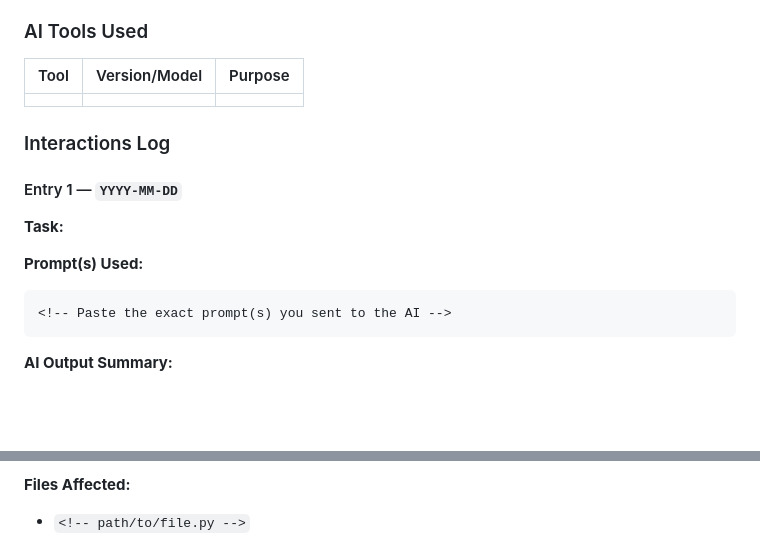
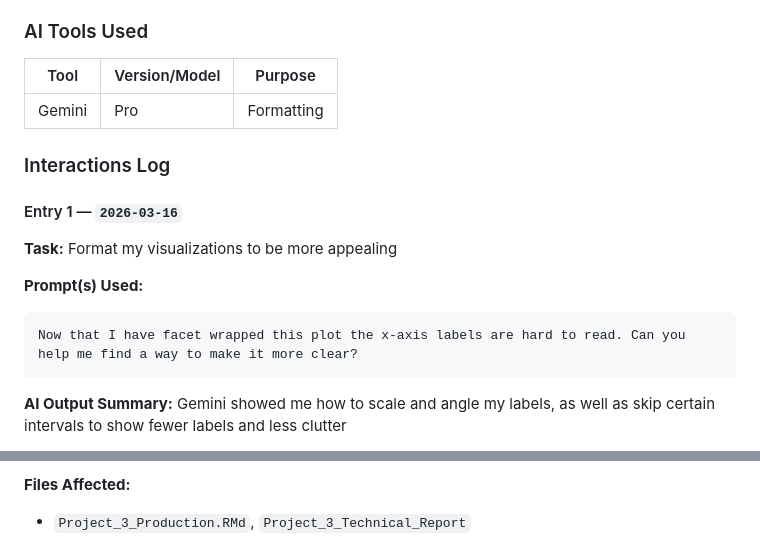
Before and after one commit to oi12bu/Project_3_Analysis_Profit_Forecasting, a Markdown page: AI.md, 2 parts joined by grey strips. Rendered like a GitHub page; blank space fills up the shorter version.

````diff
--- a/AI.md
+++ b/AI.md
@@ -81,19 +81,19 @@ No Additional Notes
 
 | Tool | Version/Model | Purpose |
 |------|--------------|---------|
-|    |    |   |
+| Gemini   |  Pro  |  Formatting |
 
 ### Interactions Log
 
-#### Entry 1 — `YYYY-MM-DD`
+#### Entry 1 — `2026-03-16`
 
-**Task:** <!-- What were you trying to accomplish? -->
+**Task:** Format my visualizations to be more appealing
 
 **Prompt(s) Used:**
 ```
-<!-- Paste the exact prompt(s) you sent to the AI -->
+Now that I have facet wrapped this plot the x-axis labels are hard to read. Can you help me find a way to make it more clear?
 ```
 
 **AI Output Summary:**
-<!-- Briefly describe what the AI produced -->
+Gemini showed me how to scale and angle my labels, as well as skip certain intervals to show fewer labels and less clutter
 
@@ -101,5 +101,5 @@ No Additional Notes
 
 **Files Affected:**
-- `<!-- path/to/file.py -->`
+- `Project_3_Production.RMd`, `Project_3_Technical_Report`
 
 **Notes:**
````
Also changed, not shown: other parts of AI.md (+2 -8 lines).
